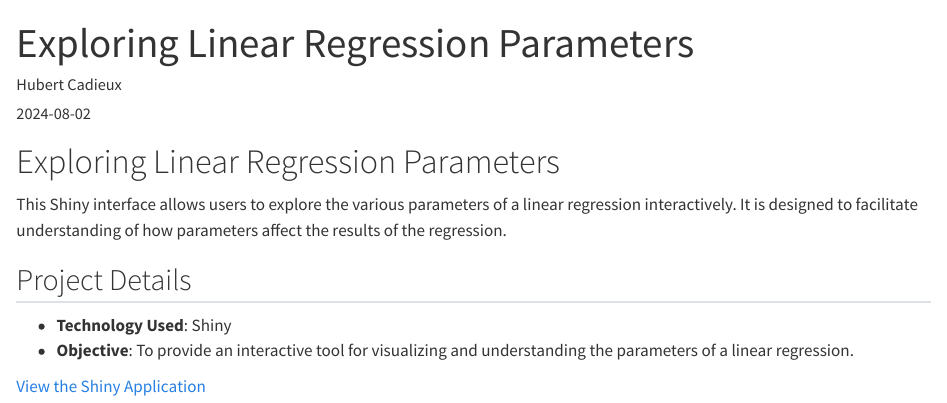
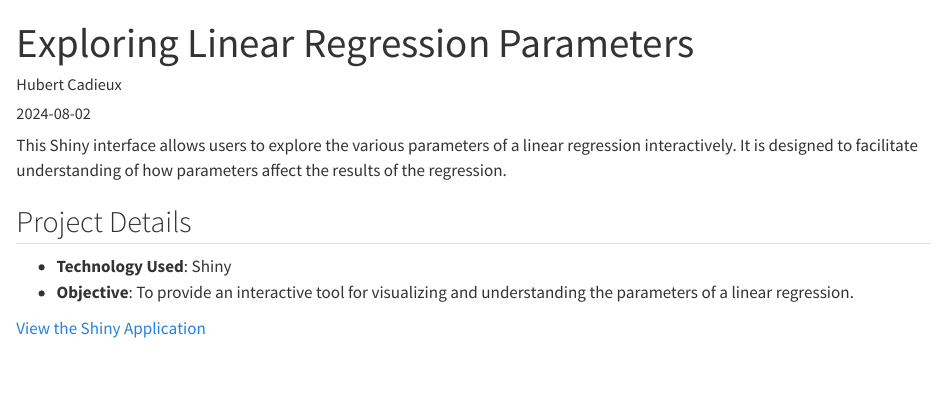
Before and after one commit to hubcad25/portfolio, a Quarto document (en/projects/explore_regression.qmd): the page in a window 1100 px wide, from its top. Rendered offline with R 4.5, knitr and Pandoc in place of Quarto, with nearby package versions.

Commit message:
small fixes

```diff
--- a/en/projects/explore_regression.qmd
+++ b/en/projects/explore_regression.qmd
@@ -5,8 +5,6 @@ date: "2024-08-02"
 categories: ["Interactive Dashboards", "Shiny", "Educational"]
 description: "Shiny interface for exploring the parameters of a linear regression."
 ---
-
-# Exploring Linear Regression Parameters
 
 This Shiny interface allows users to explore the various parameters of a linear regression interactively. It is designed to facilitate understanding of how parameters affect the results of the regression.
 
--- a/fr/_quarto.yml
+++ b/fr/_quarto.yml
@@ -24,7 +24,7 @@ website:
         href: index.qmd
       - section: "Tableaux de Bord Interactifs"
         contents:
-          - text: "Dashboard Model"
+          - text: "Modèle `shinydashboard` ICPSR 2024"
             href: projects/dashboard_model_icpsr_2024.qmd
           - text: "Exploration des paramètres d'une régression linéaire"
             href: projects/explore_regression.qmd
```
Also changed, not shown: fr/projects/explore_regression.qmd (+0 -2 lines), 3 other files.
